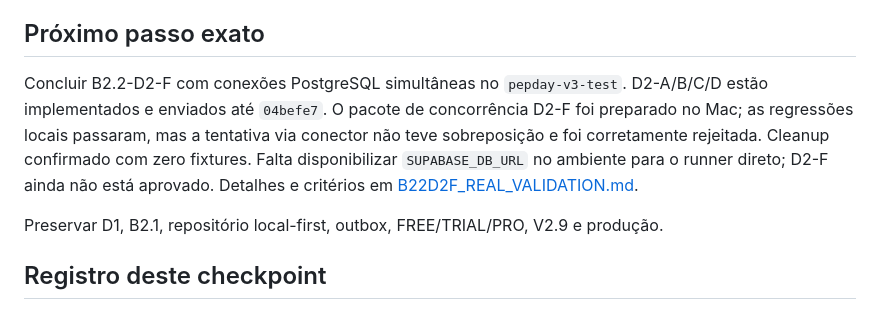
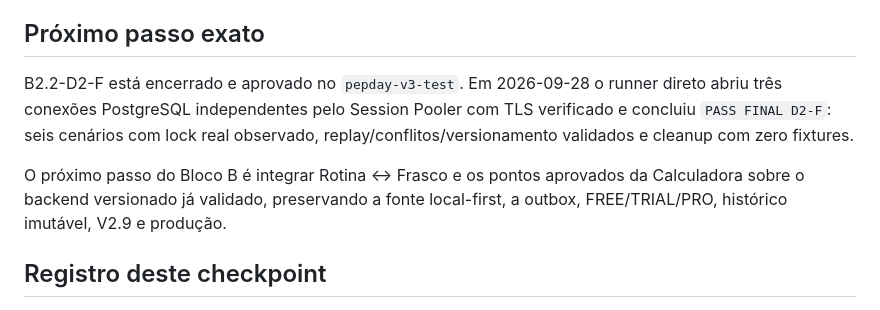
Before and after one commit to wpontieri-boop/pepday, a Markdown page: docs/STATUS.md, the part around the change. Drawn GitHub-style.

Commit message:
docs: close B2.2-D2-F real validation

```diff
--- a/docs/STATUS.md
+++ b/docs/STATUS.md
@@ -331,15 +331,14 @@ em `REQUISITOS.txt`.
 
 ## Próximo passo exato
 
-Concluir B2.2-D2-F com conexões PostgreSQL simultâneas no `pepday-v3-test`.
-D2-A/B/C/D estão implementados e enviados até `04befe7`. O pacote de concorrência
-D2-F foi preparado no Mac; as regressões locais passaram, mas a tentativa via
-conector não teve sobreposição e foi corretamente rejeitada. Cleanup confirmado
-com zero fixtures. Falta disponibilizar `SUPABASE_DB_URL` no ambiente para o
-runner direto; D2-F ainda não está aprovado. Detalhes e critérios em
-[B22D2F_REAL_VALIDATION.md](B22D2F_REAL_VALIDATION.md).
+B2.2-D2-F está encerrado e aprovado no `pepday-v3-test`. Em 2026-09-28 o runner
+direto abriu três conexões PostgreSQL independentes pelo Session Pooler com TLS
+verificado e concluiu `PASS FINAL D2-F`: seis cenários com lock real observado,
+replay/conflitos/versionamento validados e cleanup com zero fixtures.
 
-Preservar D1, B2.1, repositório local-first, outbox, FREE/TRIAL/PRO, V2.9 e produção.
+O próximo passo do Bloco B é integrar Rotina ↔ Frasco e os pontos aprovados da
+Calculadora sobre o backend versionado já validado, preservando a fonte local-first,
+a outbox, FREE/TRIAL/PRO, histórico imutável, V2.9 e produção.
 
 ## Registro deste checkpoint
 
```
Also changed, not shown: docs/B22D2F_REAL_VALIDATION.md (+6 -6 lines).
